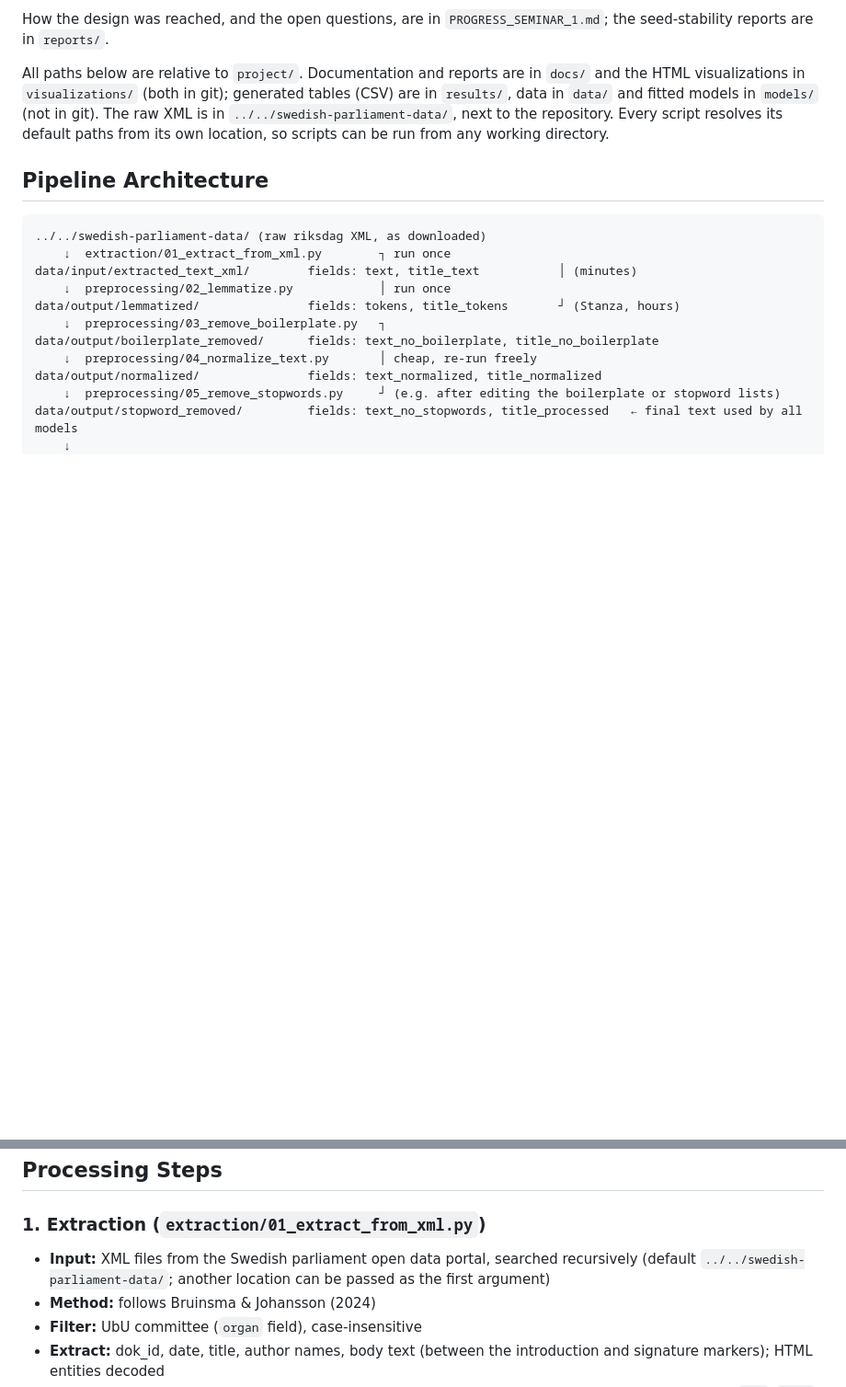
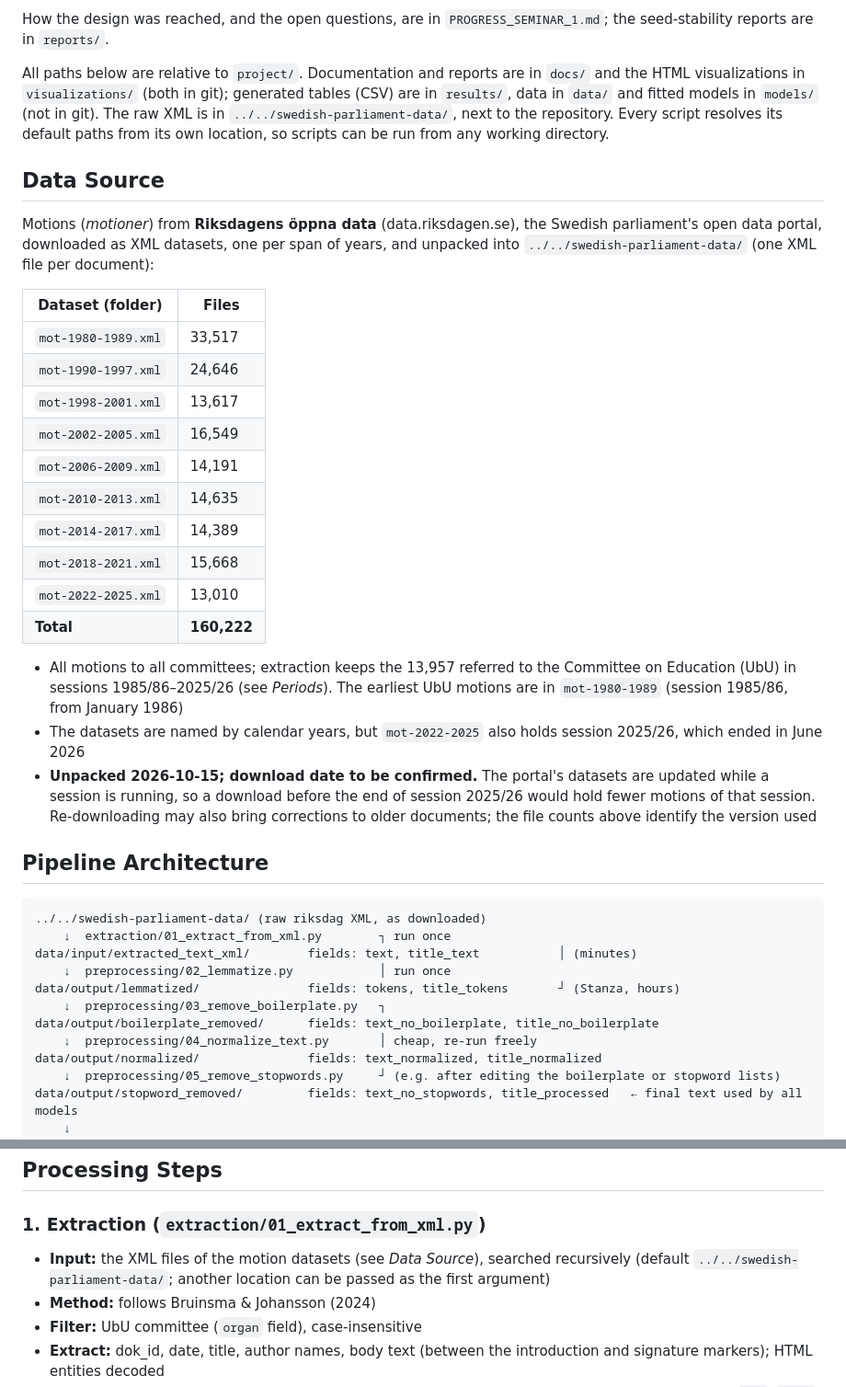
Before and after one commit to ReblaRebecca/swedish-parliament-lda, a Markdown page: project/docs/PIPELINE_DOCUMENTATION.md, 2 parts joined by grey strips. Shown at 92% size. Drawn GitHub-style; blank space fills up the shorter version.

Commit message:
Docs: data source (datasets, file counts, unpack date)
Co-Authored-By: Claude Opus 5.5 <noreply@anthropic.com>

```diff
--- a/project/docs/PIPELINE_DOCUMENTATION.md
+++ b/project/docs/PIPELINE_DOCUMENTATION.md
@@ -12,6 +12,27 @@
 How the design was reached, and the open questions, are in `PROGRESS_SEMINAR_1.md`; the seed-stability reports are in `reports/`.
 
 All paths below are relative to `project/`. Documentation and reports are in `docs/` and the HTML visualizations in `visualizations/` (both in git); generated tables (CSV) are in `results/`, data in `data/` and fitted models in `models/` (not in git). The raw XML is in `../../swedish-parliament-data/`, next to the repository. Every script resolves its default paths from its own location, so scripts can be run from any working directory.
+
+## Data Source
+
+Motions (*motioner*) from **Riksdagens öppna data** (data.riksdagen.se), the Swedish parliament's open data portal, downloaded as XML datasets, one per span of years, and unpacked into `../../swedish-parliament-data/` (one XML file per document):
+
+| Dataset (folder) | Files |
+|---|---|
+| `mot-1980-1989.xml` | 33,517 |
+| `mot-1990-1997.xml` | 24,646 |
+| `mot-1998-2001.xml` | 13,617 |
+| `mot-2002-2005.xml` | 16,549 |
+| `mot-2006-2009.xml` | 14,191 |
+| `mot-2010-2013.xml` | 14,635 |
+| `mot-2014-2017.xml` | 14,389 |
+| `mot-2018-2021.xml` | 15,668 |
+| `mot-2022-2025.xml` | 13,010 |
+| **Total** | **160,222** |
+
+- All motions to all committees; extraction keeps the 13,957 referred to the Committee on Education (UbU) in sessions 1985/86–2025/26 (see *Periods*). The earliest UbU motions are in `mot-1980-1989` (session 1985/86, from January 1986)
+- The datasets are named by calendar years, but `mot-2022-2025` also holds session 2025/26, which ended in June 2026
+- **Unpacked 2026-10-15; download date to be confirmed.** The portal's datasets are updated while a session is running, so a download before the end of session 2025/26 would hold fewer motions of that session. Re-downloading may also bring corrections to older documents; the file counts above identify the version used
 
 ## Pipeline Architecture
 
@@ -63,7 +84,7 @@ The four periods are defined once, in `periods.py`, and imported by every script
 ## Processing Steps
 
 ### 1. Extraction (`extraction/01_extract_from_xml.py`)
-- **Input:** XML files from the Swedish parliament open data portal, searched recursively (default `../../swedish-parliament-data/`; another location can be passed as the first argument)
+- **Input:** the XML files of the motion datasets (see *Data Source*), searched recursively (default `../../swedish-parliament-data/`; another location can be passed as the first argument)
 - **Method:** follows Bruinsma & Johansson (2024)
 - **Filter:** UbU committee (`organ` field), case-insensitive
 - **Extract:** dok_id, date, title, author names, body text (between the introduction and signature markers); HTML entities decoded
```
